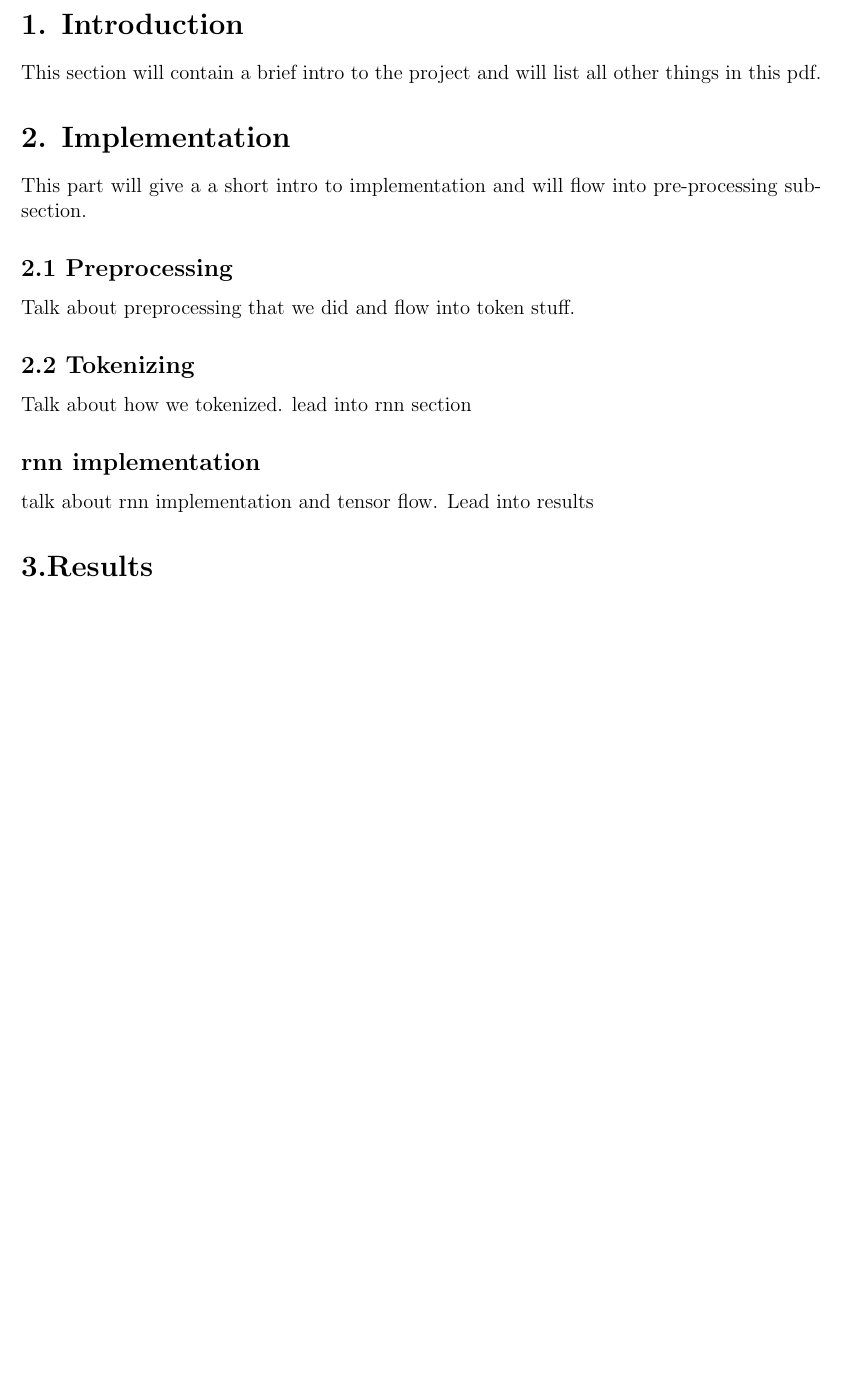
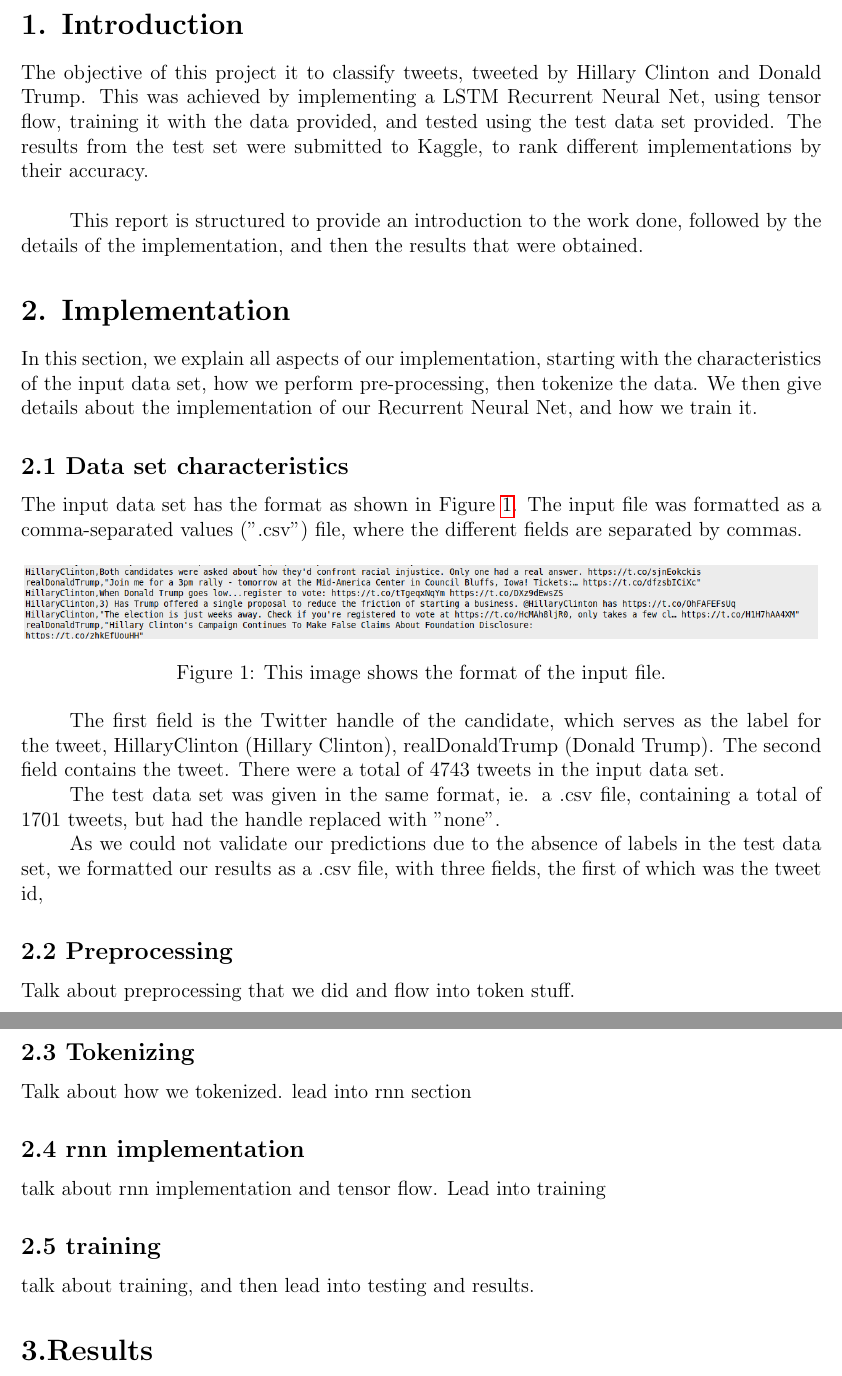
Before and after one commit to kabylkas/donald_vs_hillary, a LaTeX document (tex/report.tex): part of page 2 of 2 before the commit and two parts of pages 2 and 3 of 3 after it, the two joined at a grey line, cut so that both start at the same text, the shorter picture padded with empty space. Compiled offline with pdfLaTeX.

Commit message:
Added tex files

```diff
--- a/tex/report.tex
+++ b/tex/report.tex
@@ -1,7 +1,13 @@
 \documentclass[12pt]{report}
 \usepackage{outline}
+\usepackage{graphicx}
+\graphicspath{ {images/} }
 \usepackage{pmgraph}
 \usepackage[normalem]{ulem}
+\usepackage{nameref}
+\usepackage{varioref}
+\usepackage{hyperref}
+\usepackage{cleveref}
 \title{\textbf{CMPS 242 - Fall 17 \\Homework 5 - Report\\ }}
 \author{Nursultan Kabylkas\\ Ramesh Jayaraman \\}
 \date{\oldstylenums{11}/\oldstylenums{17}/\oldstylenums{2017}}
@@ -24,23 +30,48 @@
 
 \section*{1. Introduction}
 
-This section will contain a brief intro to the project and will list all other things in this pdf.
+%--------This section will contain a brief intro to the project and will list all other things in this pdf.
+
+The objective of this project it to classify tweets, tweeted by Hillary Clinton and Donald Trump. This was achieved by implementing a LSTM Recurrent Neural Net, using tensor flow, training it with the data provided, and tested using the test data set provided. The results from the test set were submitted to Kaggle, to rank different implementations by their accuracy.\\
+
+	This report is structured to provide an introduction to the work done, followed by the details of the implementation, and then the results that were obtained.
 
 \section*{2. Implementation}
 
-This part will give a a short intro to implementation and will flow into pre-processing subsection.
+%----------This part will give a a short intro to implementation and will flow into pre-processing subsection.
 
-\subsection*{2.1 Preprocessing }
+In this section, we explain all aspects of our implementation, starting with the characteristics of the input data set, how we perform pre-processing, then tokenize the data. We then give details about the implementation of our Recurrent Neural Net, and how we train it.
+
+\subsection*{2.1 Data set characteristics}
+%-----give details about the data set, lead to preprocessing
+
+The input data set has the format as shown in Figure \ref{input}. The input file was formatted as a comma-separated values (".csv") file, where the different fields are separated by commas.
+
+\begin{figure}[h]
+\centering
+\includegraphics[scale=.36]{inputs.png}
+\caption{This image shows the format of the input file.} \label{input}
+\end{figure}
+
+The first field is the Twitter handle of the candidate, which serves as the label for the tweet, HillaryClinton (Hillary Clinton), realDonaldTrump (Donald Trump). The second field contains the tweet. There were a total of 4743 tweets in the input data set.
+
+The test data set was given in the same format, ie. a .csv file, containing a total of 1701 tweets, but had the handle replaced with "none".
+
+	As we could not validate our predictions due to the absence of labels in the test data set, we formatted our results as a .csv file, with three fields, the first of which was the tweet id,
+\subsection*{2.2 Preprocessing }
 
 Talk about preprocessing that we did and flow into token stuff.
 
-\subsection*{2.2 Tokenizing}
+\subsection*{2.3 Tokenizing}
 
 Talk about how we tokenized. lead into rnn section
 
-\subsection*{rnn implementation}
+\subsection*{2.4 rnn implementation}
 
-talk about rnn implementation and tensor flow. Lead into results
+talk about rnn implementation and tensor flow. Lead into training
+
+\subsection*{2.5 training}
+talk about training, and then lead into testing and results.
 
 \section*{3.Results}
 
```
Also changed, not shown: tex/images/inputs.png (added).
